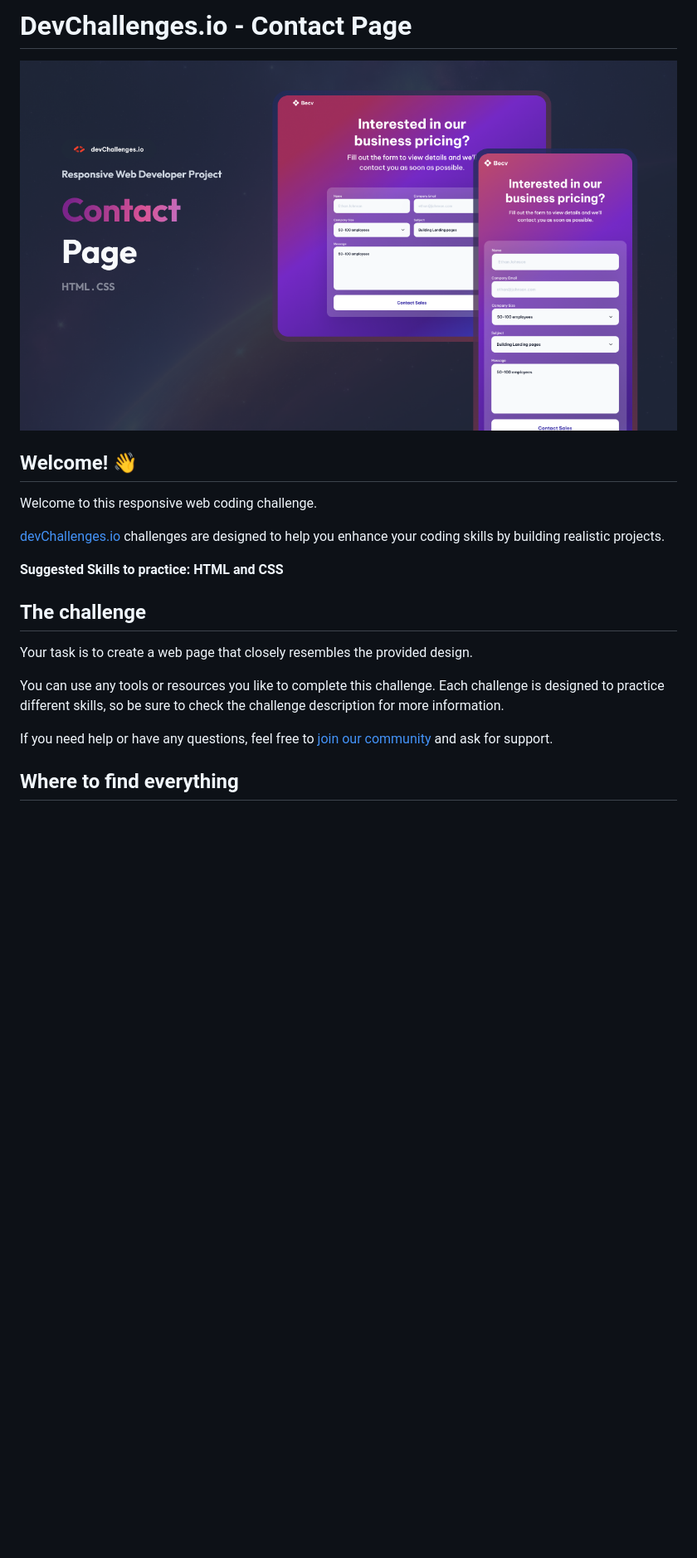
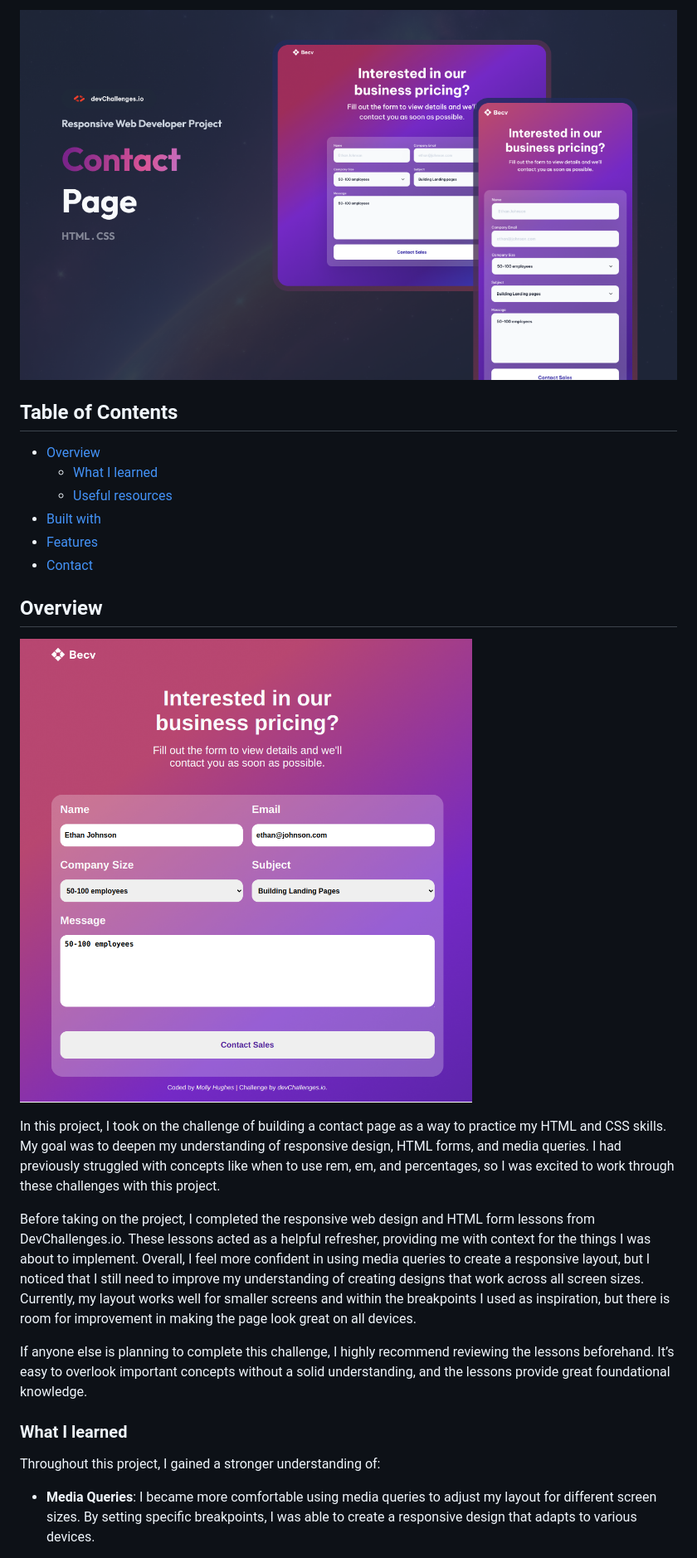
Before and after one commit to Molly-Hughes/devchallenges-contact-page, a Markdown page: README.md, the part around the change printed below. Shown: that part at 83% size. Rendered like a GitHub page; pictures changed too: screenshot.png (added); blank space fills up the shorter version.

```diff
--- a/README.md
+++ b/README.md
@@ -1,22 +1,27 @@
-# DevChallenges.io - Contact Page
+![contact page](thumbnail.jpg)
 
-![Thumbnail for the Contact Page coding challenge](./thumbnail.jpg)
+## Table of Contents
 
-## Welcome! 👋
+- [Overview](#overview)
+  - [What I learned](#what-i-learned)
+  - [Useful resources](#useful-resources)
+- [Built with](#built-with)
+- [Features](#features)
+- [Contact](#contact)
 
-Welcome to this responsive web coding challenge.
+## Overview
 
-[devChallenges.io](https://devchallenges.io/) challenges are designed to help you enhance your coding skills by building realistic projects.
+![screenshot](screenshot.png)
 
-**Suggested Skills to practice: HTML and CSS**
+In this project, I took on the challenge of building a contact page as a way to practice my HTML and CSS skills. My goal was to deepen my understanding of responsive design, HTML forms, and media queries. I had previously struggled with concepts like when to use rem, em, and percentages, so I was excited to work through these challenges with this project.
 
-## The challenge
+Before taking on the project, I completed the responsive web design and HTML form lessons from DevChallenges.io. These lessons acted as a helpful refresher, providing me with context for the things I was about to implement. Overall, I feel more confident in using media queries to create a responsive layout, but I noticed that I still need to improve my understanding of creating designs that work across all screen sizes. Currently, my layout works well for smaller screens and within the breakpoints I used as inspiration, but there is room for improvement in making the page look great on all devices.
 
-Your task is to create a web page that closely resembles the provided design.
+If anyone else is planning to complete this challenge, I highly recommend reviewing the lessons beforehand. It’s easy to overlook important concepts without a solid understanding, and the lessons provide great foundational knowledge.
 
-You can use any tools or resources you like to complete this challenge. Each challenge is designed to practice different skills, so be sure to check the challenge description for more information.
+### What I learned
 
-If you need help or have any questions, feel free to [join our community](https://github.com/orgs/devchallenges-io/discussions) and ask for support.
+Throughout this project, I gained a stronger understanding of:
 
-## Where to find everything
+- **Media Queries**: I became more comfortable using media queries to adjust my layout for different screen sizes. By setting specific breakpoints, I was able to create a responsive design that adapts to various devices.
 
```
Also changed, not shown: other parts of README.md (+13 -67 lines), README_template.md (deleted, +0 -86 lines), 1 other file.
